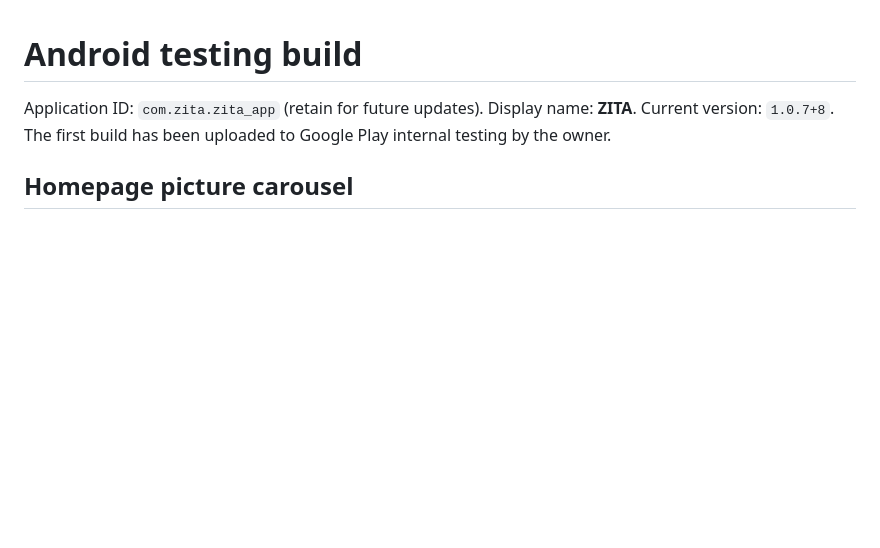
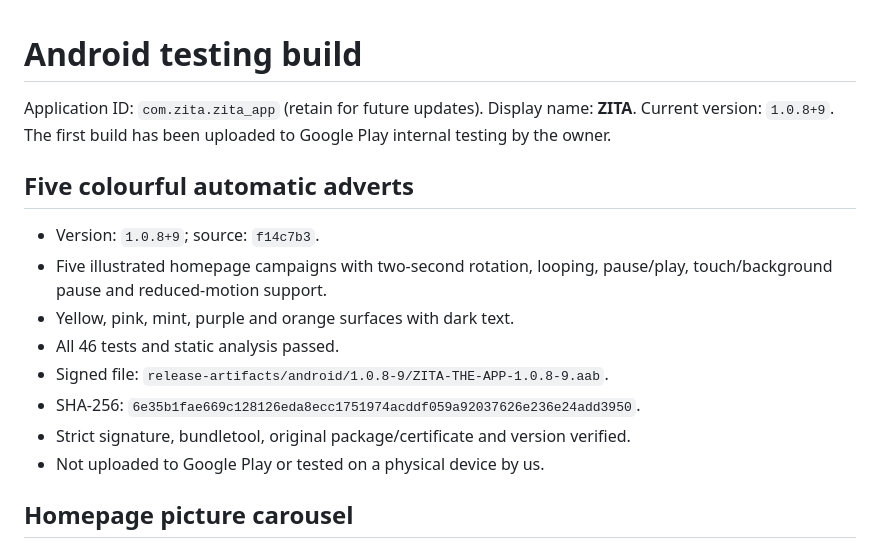
Before and after one commit to biola10w-cloud/zita-ecosystem, a Markdown page: zita-app/ANDROID_RELEASE.md, the part around one of its changes. GitHub-like rendering; blank space fills up the shorter version.

Commit message:
Document signed Android 1.0.8 carousel release

```diff
--- a/zita-app/ANDROID_RELEASE.md
+++ b/zita-app/ANDROID_RELEASE.md
@@ -1,8 +1,20 @@
 # Android testing build
 
 Application ID: `com.zita.zita_app` (retain for future updates).
-Display name: **ZITA**. Current version: `1.0.7+8`.
+Display name: **ZITA**. Current version: `1.0.8+9`.
 The first build has been uploaded to Google Play internal testing by the owner.
+
+## Five colourful automatic adverts
+
+- Version: `1.0.8+9`; source: `f14c7b3`.
+- Five illustrated homepage campaigns with two-second rotation, looping,
+  pause/play, touch/background pause and reduced-motion support.
+- Yellow, pink, mint, purple and orange surfaces with dark text.
+- All 46 tests and static analysis passed.
+- Signed file: `release-artifacts/android/1.0.8-9/ZITA-THE-APP-1.0.8-9.aab`.
+- SHA-256: `6e35b1fae669c128126eda8ecc1751974acddf059a92037626e236e24add3950`.
+- Strict signature, bundletool, original package/certificate and version verified.
+- Not uploaded to Google Play or tested on a physical device by us.
 
 ## Homepage picture carousel
 
```
Also changed, not shown: other parts of zita-app/ANDROID_RELEASE.md (+1 -1 lines).
